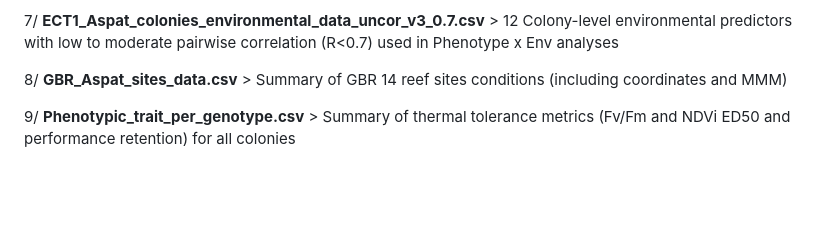
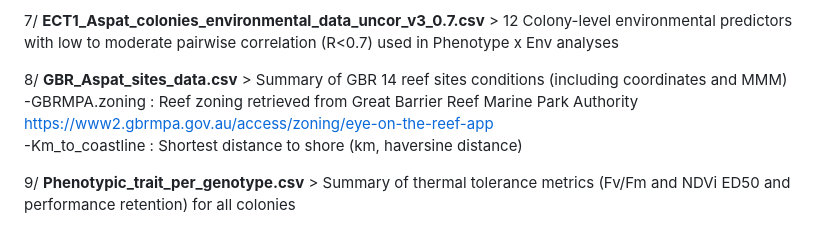
Before and after one commit to hde08/Aspat-GBR-HeatTolVar, a Markdown page: Data/README.md, the part around the change. GitHub-like rendering; blank space fills up the shorter version.

```diff
--- a/Data/README.md
+++ b/Data/README.md
@@ -57,6 +57,8 @@
 7/ __ECT1_Aspat_colonies_environmental_data_uncor_v3_0.7.csv__ > 12 Colony-level environmental predictors with low to moderate pairwise correlation (R<0.7) used in Phenotype x Env analyses
 
 8/ __GBR_Aspat_sites_data.csv__ > Summary of GBR 14 reef sites conditions (including coordinates and MMM)
+  -GBRMPA.zoning : Reef zoning retrieved from Great Barrier Reef Marine Park Authority https://www2.gbrmpa.gov.au/access/zoning/eye-on-the-reef-app
+  -Km_to_coastline : Shortest distance to shore (km, haversine distance)
 
 9/ __Phenotypic_trait_per_genotype.csv__ > Summary of thermal tolerance metrics (Fv/Fm and NDVi ED50 and performance retention) for all colonies
 
```
